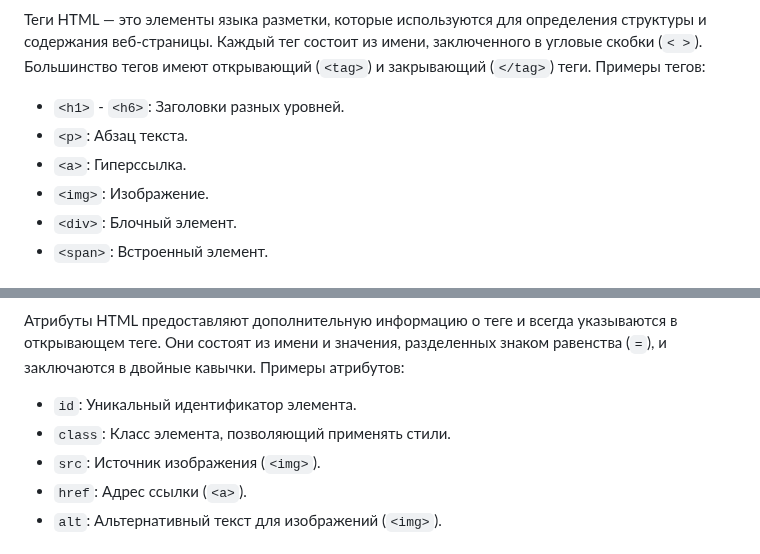
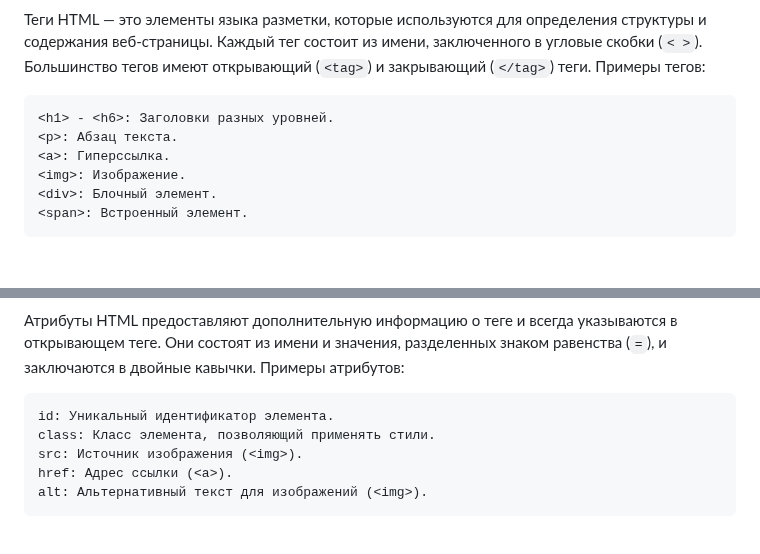
Before and after one commit to UlichIgor/HTML, a Markdown page: README.md, 2 parts joined by grey strips. Rendered like a GitHub page; blank space fills up the shorter version.

Commit message:
реструктизация проекта

````diff
--- a/README.md
+++ b/README.md
@@ -6,10 +6,12 @@ HTML (HyperText Markup Language) — это стандартный язык ра
 
 Теги HTML — это элементы языка разметки, которые используются для определения структуры и содержания веб-страницы. Каждый тег состоит из имени, заключенного в угловые скобки (`< >`). Большинство тегов имеют открывающий (`<tag>`) и закрывающий (`</tag>`) теги. Примеры тегов:
 
-- `<h1>` - `<h6>`: Заголовки разных уровней.
-- `<p>`: Абзац текста.
-- `<a>`: Гиперссылка.
-- `<img>`: Изображение.
-- `<div>`: Блочный элемент.
-- `<span>`: Встроенный элемент.
+```html
+<h1> - <h6>: Заголовки разных уровней.
+<p>: Абзац текста.
+<a>: Гиперссылка.
+<img>: Изображение.
+<div>: Блочный элемент.
+<span>: Встроенный элемент.
+```
 
@@ -17,9 +19,11 @@ HTML (HyperText Markup Language) — это стандартный язык ра
 
 Атрибуты HTML предоставляют дополнительную информацию о теге и всегда указываются в открывающем теге. Они состоят из имени и значения, разделенных знаком равенства (`=`), и заключаются в двойные кавычки. Примеры атрибутов:
 
-- `id`: Уникальный идентификатор элемента.
-- `class`: Класс элемента, позволяющий применять стили.
-- `src`: Источник изображения (`<img>`).
-- `href`: Адрес ссылки (`<a>`).
-- `alt`: Альтернативный текст для изображений (`<img>`).
+```html
+id: Уникальный идентификатор элемента.
+class: Класс элемента, позволяющий применять стили.
+src: Источник изображения (<img>).
+href: Адрес ссылки (<a>).
+alt: Альтернативный текст для изображений (<img>).
+```
 
````
Also changed, not shown: other parts of README.md (+3 -3 lines).
